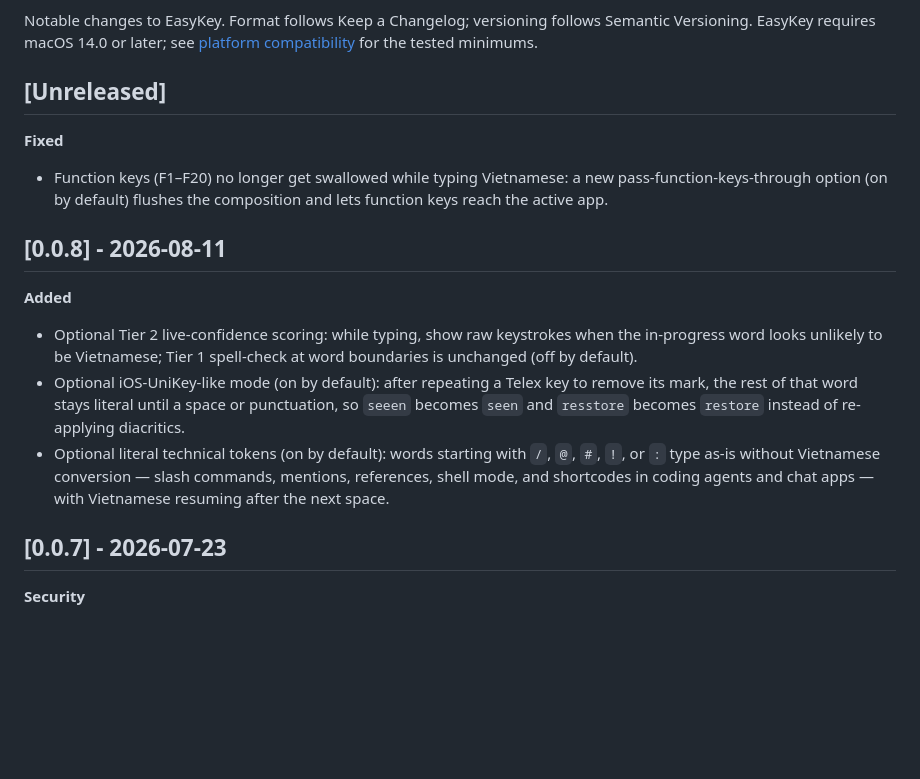
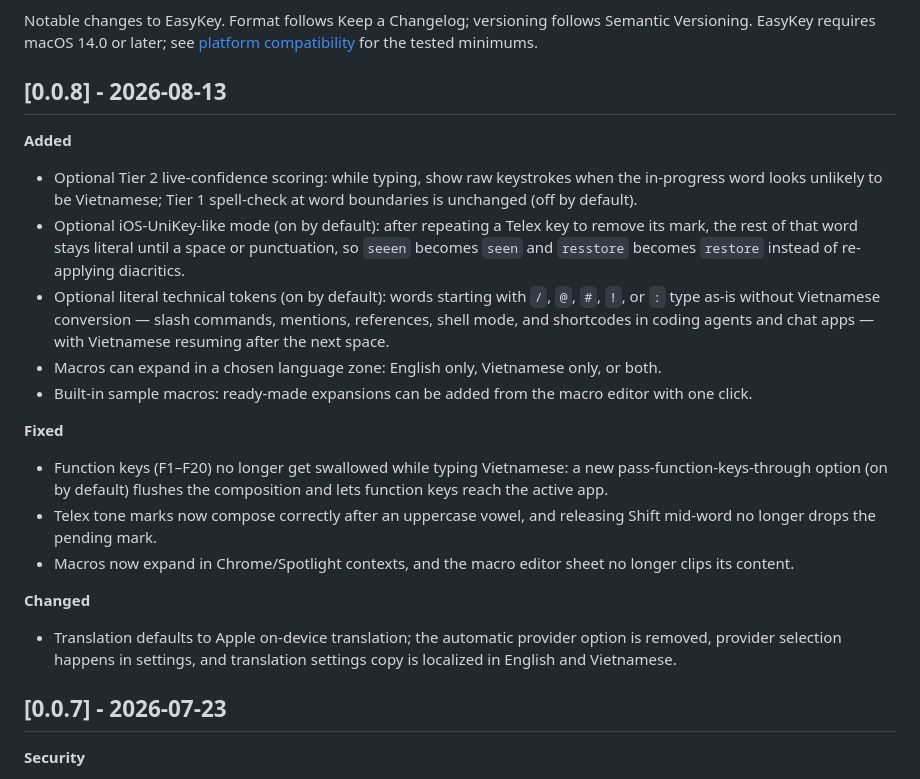
Before and after one commit to jonaskahn/EasyKey, a Markdown page: CHANGELOG.md, the part around the change. GitHub-like rendering; blank space fills up the shorter version.

Commit message:
docs: complete 0.0.8 changelog

```diff
--- a/CHANGELOG.md
+++ b/CHANGELOG.md
@@ -113,19 +113,25 @@ _Last reviewed: 2026-08-03_
 
 Notable changes to EasyKey. Format follows Keep a Changelog; versioning follows Semantic Versioning. EasyKey requires macOS 14.0 or later; see [platform compatibility](docs/reference/platform-compatibility.md) for the tested minimums.
 
-## [Unreleased]
-
-**Fixed**
-
-- Function keys (F1–F20) no longer get swallowed while typing Vietnamese: a new pass-function-keys-through option (on by default) flushes the composition and lets function keys reach the active app.
-
-## [0.0.8] - 2026-08-11
+## [0.0.8] - 2026-08-13
 
 **Added**
 
 - Optional Tier 2 live-confidence scoring: while typing, show raw keystrokes when the in-progress word looks unlikely to be Vietnamese; Tier 1 spell-check at word boundaries is unchanged (off by default).
 - Optional iOS-UniKey-like mode (on by default): after repeating a Telex key to remove its mark, the rest of that word stays literal until a space or punctuation, so `seeen` becomes `seen` and `resstore` becomes `restore` instead of re-applying diacritics.
 - Optional literal technical tokens (on by default): words starting with `/`, `@`, `#`, `!`, or `:` type as-is without Vietnamese conversion — slash commands, mentions, references, shell mode, and shortcodes in coding agents and chat apps — with Vietnamese resuming after the next space.
+- Macros can expand in a chosen language zone: English only, Vietnamese only, or both.
+- Built-in sample macros: ready-made expansions can be added from the macro editor with one click.
+
+**Fixed**
+
+- Function keys (F1–F20) no longer get swallowed while typing Vietnamese: a new pass-function-keys-through option (on by default) flushes the composition and lets function keys reach the active app.
+- Telex tone marks now compose correctly after an uppercase vowel, and releasing Shift mid-word no longer drops the pending mark.
+- Macros now expand in Chrome/Spotlight contexts, and the macro editor sheet no longer clips its content.
+
+**Changed**
+
+- Translation defaults to Apple on-device translation; the automatic provider option is removed, provider selection happens in settings, and translation settings copy is localized in English and Vietnamese.
 
 ## [0.0.7] - 2026-07-23
 
```
